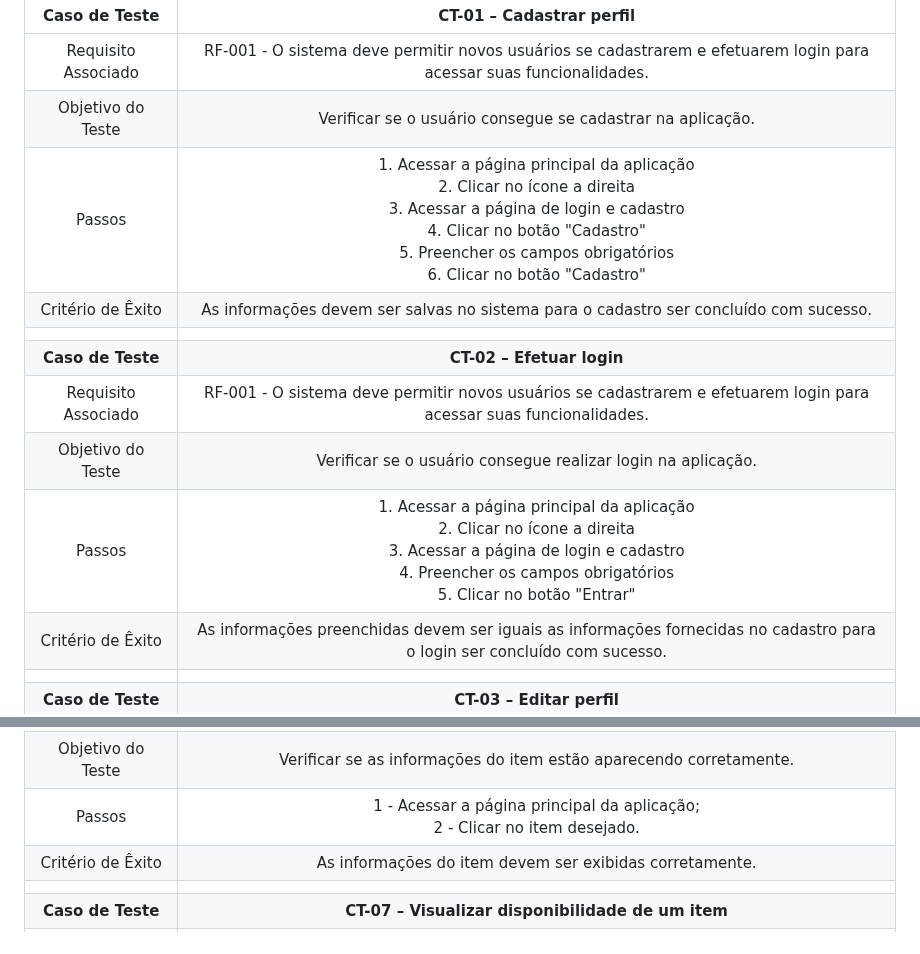
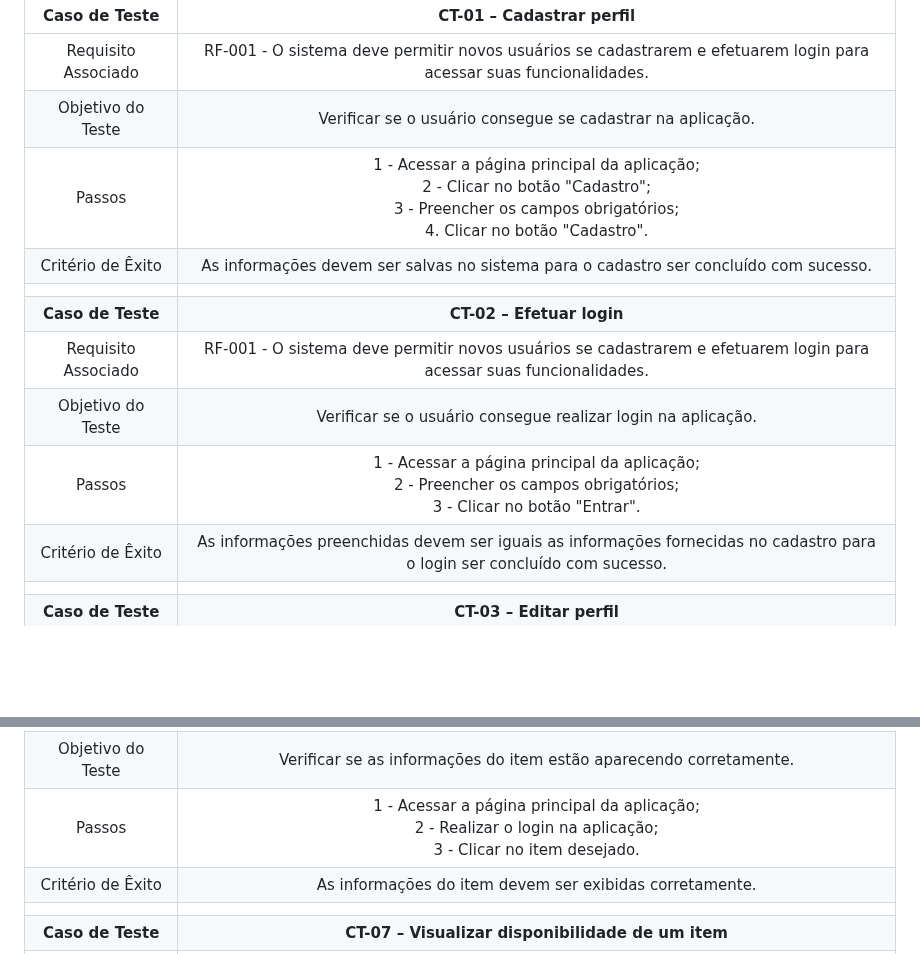
Before and after one commit to ICEI-PUC-Minas-PMV-ADS/pmv-ads-2024-1-e2-proj-int-t1-troca-games, a Markdown page: docs/08-Plano de Testes de Software.md, 2 parts joined by grey strips. Drawn GitHub-style; blank space fills up the shorter version.

```diff
--- a/docs/08-Plano de Testes de Software.md
+++ b/docs/08-Plano de Testes de Software.md
@@ -6,13 +6,13 @@ Os testes funcionais a serem realizados no aplicativo são descritos a seguir.
 | :---:	| :---:	|
 |	Requisito Associado 	| RF-001 - O sistema deve permitir novos usuários se cadastrarem e efetuarem login para acessar suas funcionalidades. |
 | Objetivo do Teste 	| Verificar se o usuário consegue se cadastrar na aplicação. |
-| Passos 	| 1. Acessar a página principal da aplicação<br> 2. Clicar no ícone a direita<br>  3. Acessar a página de login e cadastro<br>  4. Clicar no botão "Cadastro"<br> 5. Preencher os campos obrigatórios<br> 6. Clicar no botão "Cadastro" |
+| Passos 	| 1 - Acessar a página principal da aplicação;<br> 2 - Clicar no botão "Cadastro";<br> 3 - Preencher os campos obrigatórios;<br> 4. Clicar no botão "Cadastro". |
 |Critério de Êxito | As informações devem ser salvas no sistema para o cadastro ser concluído com sucesso. |
 |  	|  	|
 | **Caso de Teste** 	| **CT-02 – Efetuar login**	|
 |Requisito Associado | RF-001 - O sistema deve permitir novos usuários se cadastrarem e efetuarem login para acessar suas funcionalidades. |
 | Objetivo do Teste 	| Verificar se o usuário consegue realizar login na aplicação. |
-| Passos 	| 1. Acessar a página principal da aplicação<br> 2. Clicar no ícone a direita<br>  3. Acessar a página de login e cadastro<br>  4. Preencher os campos obrigatórios<br> 5. Clicar no botão "Entrar" |
+| Passos 	| 1 - Acessar a página principal da aplicação;<br> 2 - Preencher os campos obrigatórios;<br> 3 - Clicar no botão "Entrar". |
 |Critério de Êxito | As informações preenchidas devem ser iguais as informações fornecidas no cadastro para o login ser concluído com sucesso. |
 |  	|  	|
 | **Caso de Teste** 	| **CT-03 – Editar perfil**	|
@@ -36,7 +36,7 @@ Os testes funcionais a serem realizados no aplicativo são descritos a seguir.
 | **Caso de Teste** 	| **CT-06 – Visualizar item**	|
 |Requisito Associado | RF-005 - O sistema deve permitir que qualquer usuário visualize todas as informações de um item selecionado na lista. |
 | Objetivo do Teste 	| Verificar se as informações do item estão aparecendo corretamente. |
-| Passos 	| 1 - Acessar a página principal da aplicação;<br> 2 - Clicar no item desejado. |
+| Passos 	| 1 - Acessar a página principal da aplicação;<br> 2 - Realizar o login na aplicação;<br> 3 - Clicar no item desejado. |
 |Critério de Êxito | As informações do item devem ser exibidas corretamente. |
 |  	|  	|
 | **Caso de Teste** 	| **CT-07 – Visualizar disponibilidade de um item**	|
```
